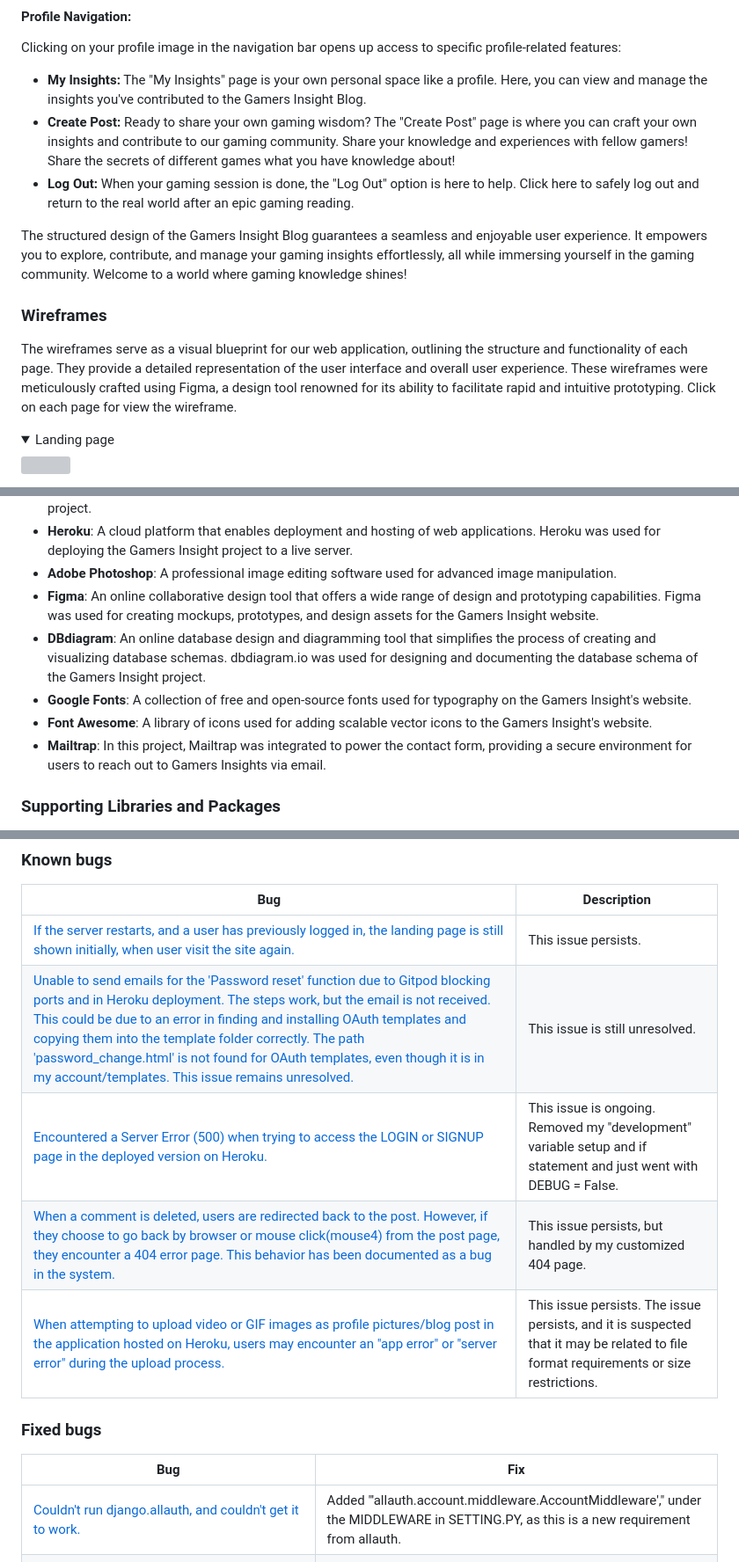
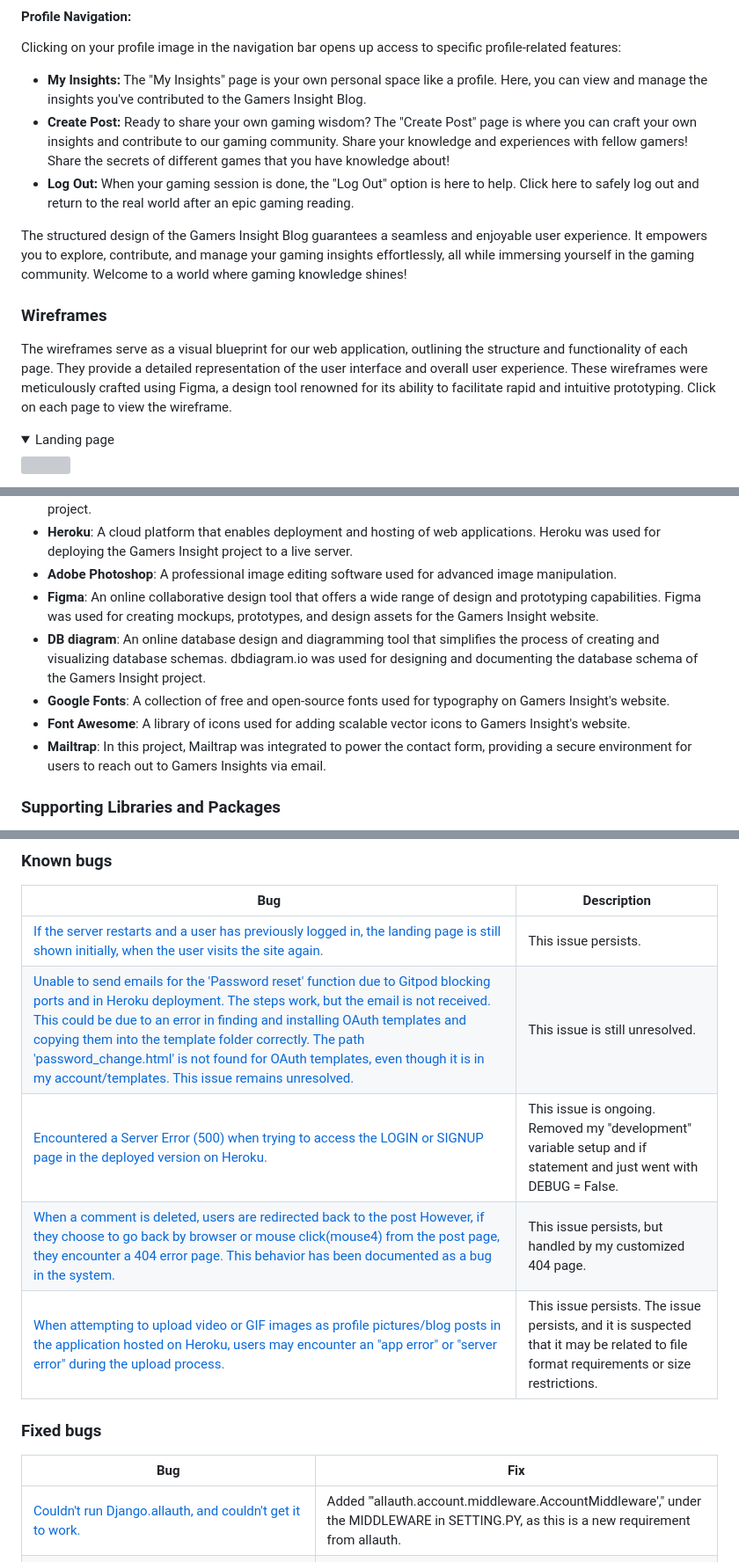
Before and after one commit to KimBergstroem/gamers_insight-CRUD-Blog-App, a Markdown page: README.md, 3 parts joined by grey strips. Shown at 88% size. GitHub-like rendering; folded sections open; grey boxes are pictures that could not be loaded.

```diff
--- a/README.md
+++ b/README.md
@@ -270,13 +270,13 @@ We've designed this space to be your gaming sanctuary, where you can share, disc
 Clicking on your profile image in the navigation bar opens up access to specific profile-related features:
 
 - **My Insights:** The "My Insights" page is your own personal space like a profile. Here, you can view and manage the insights you've contributed to the Gamers Insight Blog.<br>
-- **Create Post:** Ready to share your own gaming wisdom? The "Create Post" page is where you can craft your own insights and contribute to our gaming community. Share your knowledge and experiences with fellow gamers! Share the secrets of different games what you have knowledge about!<br>
+- **Create Post:** Ready to share your own gaming wisdom? The "Create Post" page is where you can craft your own insights and contribute to our gaming community. Share your knowledge and experiences with fellow gamers! Share the secrets of different games that you have knowledge about!<br>
 - **Log Out:** When your gaming session is done, the "Log Out" option is here to help. Click here to safely log out and return to the real world after an epic gaming reading.<br>
 
 The structured design of the Gamers Insight Blog guarantees a seamless and enjoyable user experience. It empowers you to explore, contribute, and manage your gaming insights effortlessly, all while immersing yourself in the gaming community. Welcome to a world where gaming knowledge shines!
 
 ### Wireframes
-The wireframes serve as a visual blueprint for our web application, outlining the structure and functionality of each page. They provide a detailed representation of the user interface and overall user experience. These wireframes were meticulously crafted using Figma, a design tool renowned for its ability to facilitate rapid and intuitive prototyping. Click on each page for view the wireframe.
+The wireframes serve as a visual blueprint for our web application, outlining the structure and functionality of each page. They provide a detailed representation of the user interface and overall user experience. These wireframes were meticulously crafted using Figma, a design tool renowned for its ability to facilitate rapid and intuitive prototyping. Click on each page to view the wireframe.
 
 <details><summary>Landing page</summary>
 <img src="docs/wireframes/wireframe-landing-page.png">
@@ -337,9 +337,9 @@ The wireframes serve as a visual blueprint for our web application, outlining th
 - **Heroku**: A cloud platform that enables deployment and hosting of web applications. Heroku was used for deploying the Gamers Insight project to a live server.
 - **Adobe Photoshop**: A professional image editing software used for advanced image manipulation.
 - **Figma**: An online collaborative design tool that offers a wide range of design and prototyping capabilities. Figma was used for creating mockups, prototypes, and design assets for the Gamers Insight website.
-- **DBdiagram**: An online database design and diagramming tool that simplifies the process of creating and visualizing database schemas. dbdiagram.io was used for designing and documenting the database schema of the Gamers Insight project.
-- **Google Fonts**: A collection of free and open-source fonts used for typography on the Gamers Insight's website.
-- **Font Awesome**: A library of icons used for adding scalable vector icons to the Gamers Insight's website.
+- **DB diagram**: An online database design and diagramming tool that simplifies the process of creating and visualizing database schemas. dbdiagram.io was used for designing and documenting the database schema of the Gamers Insight project.
+- **Google Fonts**: A collection of free and open-source fonts used for typography on Gamers Insight's website.
+- **Font Awesome**: A library of icons used for adding scalable vector icons to Gamers Insight's website.
 - **Mailtrap**: In this project, Mailtrap was integrated to power the contact form, providing a secure environment for users to reach out to Gamers Insights via email.
 
 
@@ -517,11 +517,11 @@ All testing was carried out in [Testing.md](TESTING.md).
 
 | **Bug** | **Description** |
 | ------- | --------------- |
-| [If the server restarts, and a user has previously logged in, the landing page is still shown initially, when user visit the site again.]() | This issue persists. |
+| [If the server restarts and a user has previously logged in, the landing page is still shown initially, when the user visits the site again.]() | This issue persists. |
 | [Unable to send emails for the 'Password reset' function due to Gitpod blocking ports and in Heroku deployment. The steps work, but the email is not received. This could be due to an error in finding and installing OAuth templates and copying them into the template folder correctly. The path 'password_change.html' is not found for OAuth templates, even though it is in my account/templates. This issue remains unresolved.](#) | This issue is still unresolved. |
 | [Encountered a Server Error (500) when trying to access the LOGIN or SIGNUP page in the deployed version on Heroku.](#) | This issue is ongoing. Removed my "development" variable setup and if statement and just went with DEBUG = False. |
-| [When a comment is deleted, users are redirected back to the post. However, if they choose to go back by browser or mouse click(mouse4) from the post page, they encounter a 404 error page. This behavior has been documented as a bug in the system.](#) | This issue persists, but handled by my customized 404 page. |
-| [When attempting to upload video or GIF images as profile pictures/blog post in the application hosted on Heroku, users may encounter an "app error" or "server error" during the upload process.](#) | This issue persists. The issue persists, and it is suspected that it may be related to file format requirements or size restrictions. |
+| [When a comment is deleted, users are redirected back to the post However, if they choose to go back by browser or mouse click(mouse4) from the post page, they encounter a 404 error page. This behavior has been documented as a bug in the system.](#) | This issue persists, but handled by my customized 404 page. |
+| [When attempting to upload video or GIF images as profile pictures/blog posts in the application hosted on Heroku, users may encounter an "app error" or "server error" during the upload process.](#) | This issue persists. The issue persists, and it is suspected that it may be related to file format requirements or size restrictions. |
 
 
 
@@ -529,7 +529,7 @@ All testing was carried out in [Testing.md](TESTING.md).
 
 | **Bug** | **Fix** |
 | ------- | ------- |
-| [Couldn't run django.allauth, and couldn't get it to work.](#) | Added "'allauth.account.middleware.AccountMiddleware'," under the MIDDLEWARE in SETTING.PY, as this is a new requirement from allauth. |
+| [Couldn't run Django.allauth, and couldn't get it to work.](#) | Added "'allauth.account.middleware.AccountMiddleware'," under the MIDDLEWARE in SETTING.PY, as this is a new requirement from allauth. |
 | [Couldn't run "cp -r ../.pip-modules/lib/python3.8/site-packages/allauth/templates/* ./templates", error message saying "No such file or directory"](#) | Resolved by using the shell, typing "python" -> "import site" -> "print(site.getsitepackages())" -> Copying the path and then redoing the command in the shell for installing the templates of auth. |
 | [Couldn't style my crispy form as desired and couldn't add Bootstrap classes.](#) | Added every input separately inside a div and used "as_crispy_field". For example, added margin space to every input box and form-row. |
 | [My stylesheet is not loading or cannot be found on Heroku. The error message is "its MIME type ('text/html') is not a supported stylesheet MIME type, and strict MIME checking is enabled."](#) | Resolved by setting DEBUG to False if development is not found with an if statement. |
```
Also changed, not shown: other parts of README.md (+29 -29 lines), TESTING.md (+54 -54 lines).
